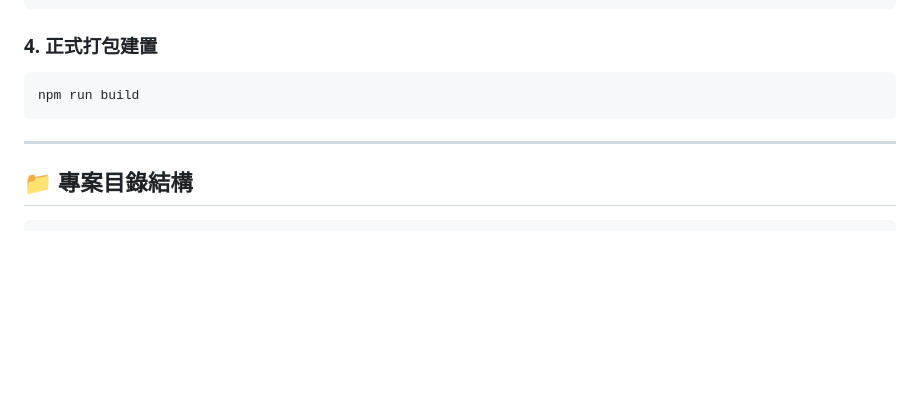
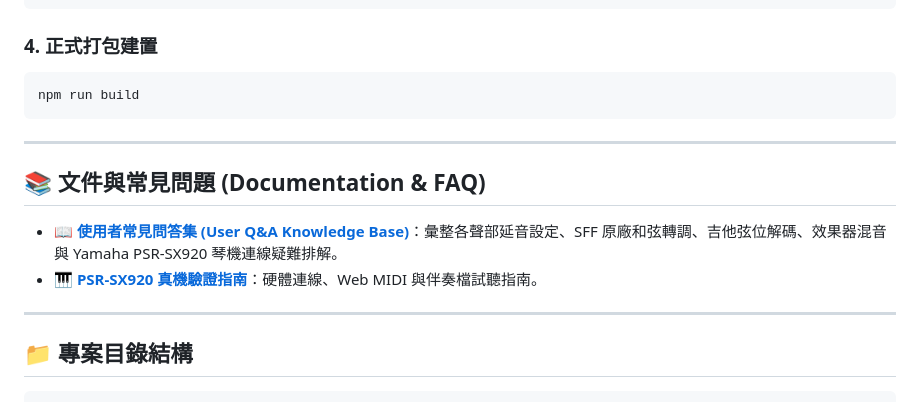
Before and after one commit to CMChen59/Yamaha-Style-Player-Editor, a Markdown page: README.md, the part around the change. GitHub-like rendering; blank space fills up the shorter version.

Commit message:
docs: create user Q&A knowledge base document and link in README

````diff
--- a/README.md
+++ b/README.md
@@ -76,6 +76,13 @@ npm run build
 
 ---
 
+## 📚 文件與常見問題 (Documentation & FAQ)
+
+- 📖 **[使用者常見問答集 (User Q&A Knowledge Base)](docs/USER_QA_KNOWLEDGE_BASE.md)**：彙整各聲部延音設定、SFF 原廠和弦轉調、吉他弦位解碼、效果器混音與 Yamaha PSR-SX920 琴機連線疑難排解。
+- 🎹 **[PSR-SX920 真機驗證指南](docs/PSR_SX920_PURE_PLAYER_VERIFICATION_GUIDE.md)**：硬體連線、Web MIDI 與伴奏檔試聽指南。
+
+---
+
 ## 📁 專案目錄結構
 
 ```text
````
Also changed, not shown: docs/USER_QA_KNOWLEDGE_BASE.md (added, +118 -0 lines).
